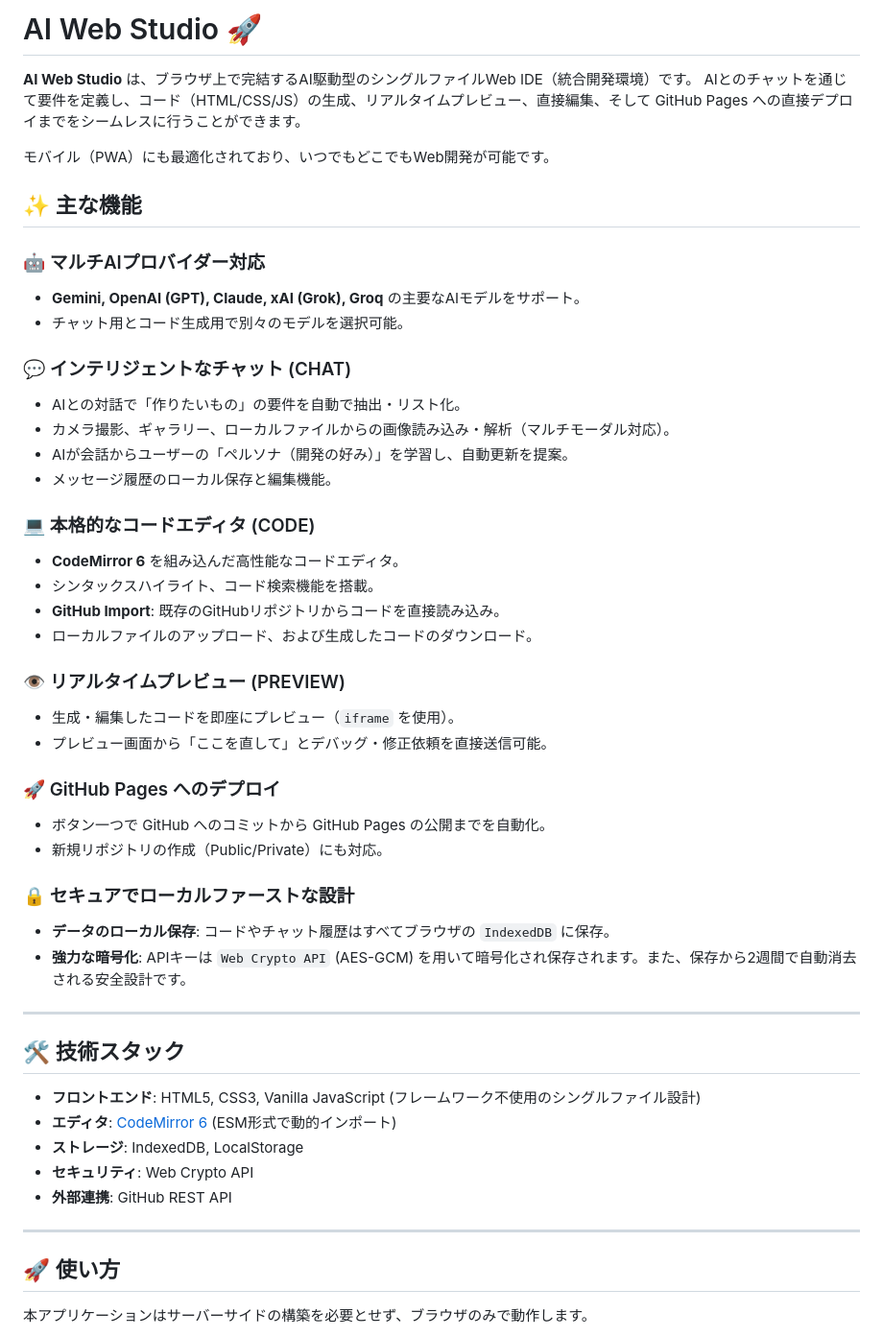
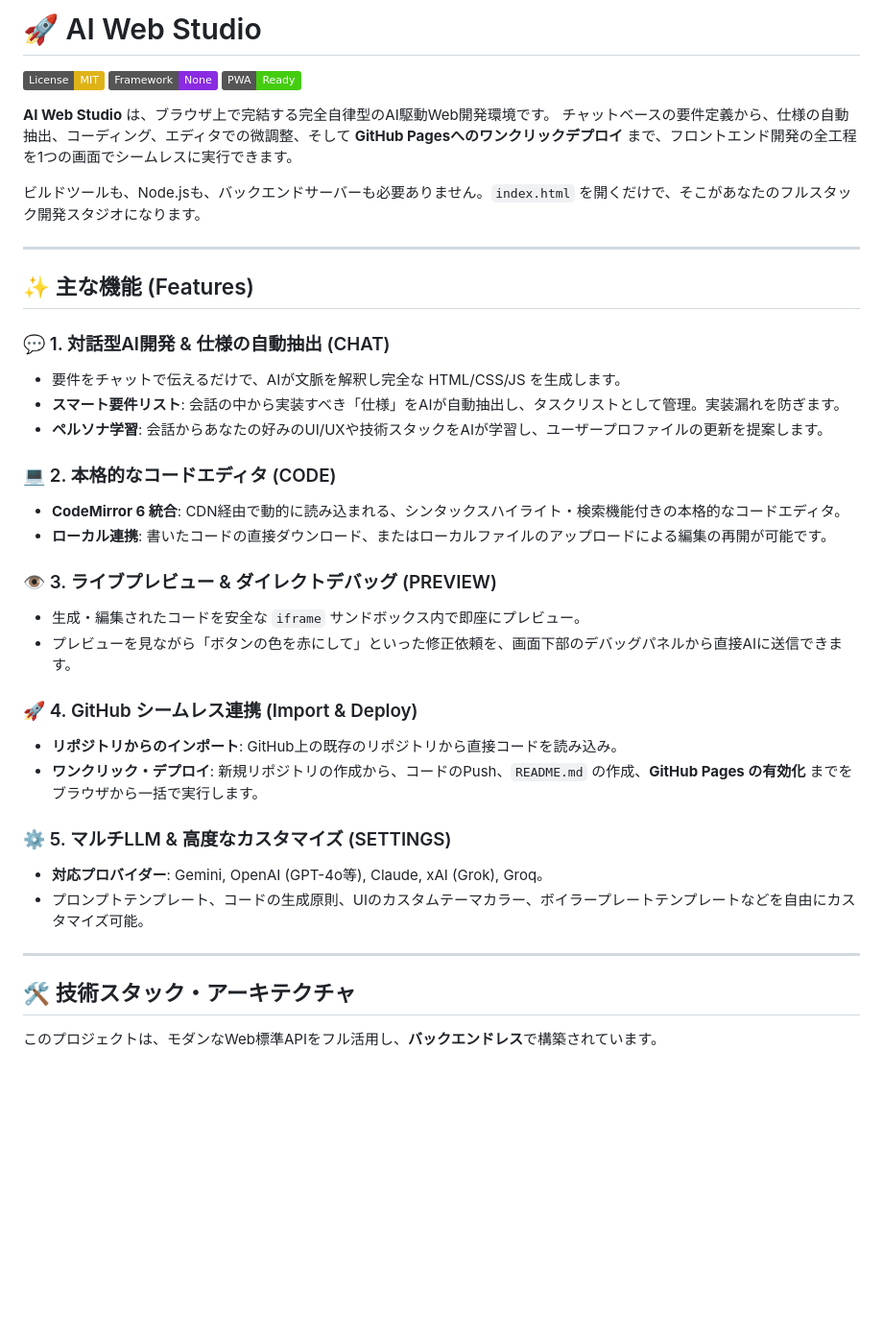
Before and after one commit to ikymbiz/ai-web-studio, a Markdown page: README.md, the part around one of its changes. Shown at 96% size. Rendered like a GitHub page; badges without logos; blank space fills up the shorter version.

```diff
--- a/README.md
+++ b/README.md
@@ -1,53 +1,42 @@
-# AI Web Studio 🚀
+# 🚀 AI Web Studio
 
-**AI Web Studio** は、ブラウザ上で完結するAI駆動型のシングルファイルWeb IDE（統合開発環境）です。
-AIとのチャットを通じて要件を定義し、コード（HTML/CSS/JS）の生成、リアルタイムプレビュー、直接編集、そして GitHub Pages への直接デプロイまでをシームレスに行うことができます。
+[![License: MIT](https://img.shields.io/badge/License-MIT-yellow.svg)](https://opensource.org/licenses/MIT)
+[![No Frameworks](https://img.shields.io/badge/Framework-None-blueviolet.svg)](https://developer.mozilla.org/en-US/docs/Web/JavaScript)
+[![PWA Ready](https://img.shields.io/badge/PWA-Ready-success.svg)](#)
 
-モバイル（PWA）にも最適化されており、いつでもどこでもWeb開発が可能です。
+**AI Web Studio** は、ブラウザ上で完結する完全自律型のAI駆動Web開発環境です。
+チャットベースの要件定義から、仕様の自動抽出、コーディング、エディタでの微調整、そして **GitHub Pagesへのワンクリックデプロイ** まで、フロントエンド開発の全工程を1つの画面でシームレスに実行できます。
 
-## ✨ 主な機能
-
-### 🤖 マルチAIプロバイダー対応
-- **Gemini, OpenAI (GPT), Claude, xAI (Grok), Groq** の主要なAIモデルをサポート。
-- チャット用とコード生成用で別々のモデルを選択可能。
-
-### 💬 インテリジェントなチャット (CHAT)
-- AIとの対話で「作りたいもの」の要件を自動で抽出・リスト化。
-- カメラ撮影、ギャラリー、ローカルファイルからの画像読み込み・解析（マルチモーダル対応）。
-- AIが会話からユーザーの「ペルソナ（開発の好み）」を学習し、自動更新を提案。
-- メッセージ履歴のローカル保存と編集機能。
-
-### 💻 本格的なコードエディタ (CODE)
-- **CodeMirror 6** を組み込んだ高性能なコードエディタ。
-- シンタックスハイライト、コード検索機能を搭載。
-- **GitHub Import**: 既存のGitHubリポジトリからコードを直接読み込み。
-- ローカルファイルのアップロード、および生成したコードのダウンロード。
-
-### 👁️ リアルタイムプレビュー (PREVIEW)
-- 生成・編集したコードを即座にプレビュー（`iframe` を使用）。
-- プレビュー画面から「ここを直して」とデバッグ・修正依頼を直接送信可能。
-
-### 🚀 GitHub Pages へのデプロイ
-- ボタン一つで GitHub へのコミットから GitHub Pages の公開までを自動化。
-- 新規リポジトリの作成（Public/Private）にも対応。
-
-### 🔒 セキュアでローカルファーストな設計
-- **データのローカル保存**: コードやチャット履歴はすべてブラウザの `IndexedDB` に保存。
-- **強力な暗号化**: APIキーは `Web Crypto API` (AES-GCM) を用いて暗号化され保存されます。また、保存から2週間で自動消去される安全設計です。
+ビルドツールも、Node.jsも、バックエンドサーバーも必要ありません。`index.html` を開くだけで、そこがあなたのフルスタック開発スタジオになります。
 
 ---
 
-## 🛠️ 技術スタック
+## ✨ 主な機能 (Features)
 
-- **フロントエンド**: HTML5, CSS3, Vanilla JavaScript (フレームワーク不使用のシングルファイル設計)
-- **エディタ**: [CodeMirror 6](https://codemirror.net/) (ESM形式で動的インポート)
-- **ストレージ**: IndexedDB, LocalStorage
-- **セキュリティ**: Web Crypto API
-- **外部連携**: GitHub REST API
+### 💬 1. 対話型AI開発 & 仕様の自動抽出 (CHAT)
+- 要件をチャットで伝えるだけで、AIが文脈を解釈し完全な HTML/CSS/JS を生成します。
+- **スマート要件リスト**: 会話の中から実装すべき「仕様」をAIが自動抽出し、タスクリストとして管理。実装漏れを防ぎます。
+- **ペルソナ学習**: 会話からあなたの好みのUI/UXや技術スタックをAIが学習し、ユーザープロファイルの更新を提案します。
+
+### 💻 2. 本格的なコードエディタ (CODE)
+- **CodeMirror 6 統合**: CDN経由で動的に読み込まれる、シンタックスハイライト・検索機能付きの本格的なコードエディタ。
+- **ローカル連携**: 書いたコードの直接ダウンロード、またはローカルファイルのアップロードによる編集の再開が可能です。
+
+### 👁️ 3. ライブプレビュー & ダイレクトデバッグ (PREVIEW)
+- 生成・編集されたコードを安全な `iframe` サンドボックス内で即座にプレビュー。
+- プレビューを見ながら「ボタンの色を赤にして」といった修正依頼を、画面下部のデバッグパネルから直接AIに送信できます。
+
+### 🚀 4. GitHub シームレス連携 (Import & Deploy)
+- **リポジトリからのインポート**: GitHub上の既存のリポジトリから直接コードを読み込み。
+- **ワンクリック・デプロイ**: 新規リポジトリの作成から、コードのPush、`README.md` の作成、**GitHub Pages の有効化** までをブラウザから一括で実行します。
+
+### ⚙️ 5. マルチLLM & 高度なカスタマイズ (SETTINGS)
+- **対応プロバイダー**: Gemini, OpenAI (GPT-4o等), Claude, xAI (Grok), Groq。
+- プロンプトテンプレート、コードの生成原則、UIのカスタムテーマカラー、ボイラープレートテンプレートなどを自由にカスタマイズ可能。
 
 ---
 
-## 🚀 使い方
+## 🛠 技術スタック・アーキテクチャ
 
-本アプリケーションはサーバーサイドの構築を必要とせず、ブラウザのみで動作します。
+このプロジェクトは、モダンなWeb標準APIをフル活用し、**バックエンドレス**で構築されています。
 
```
Also changed, not shown: other parts of README.md (+41 -32 lines).
